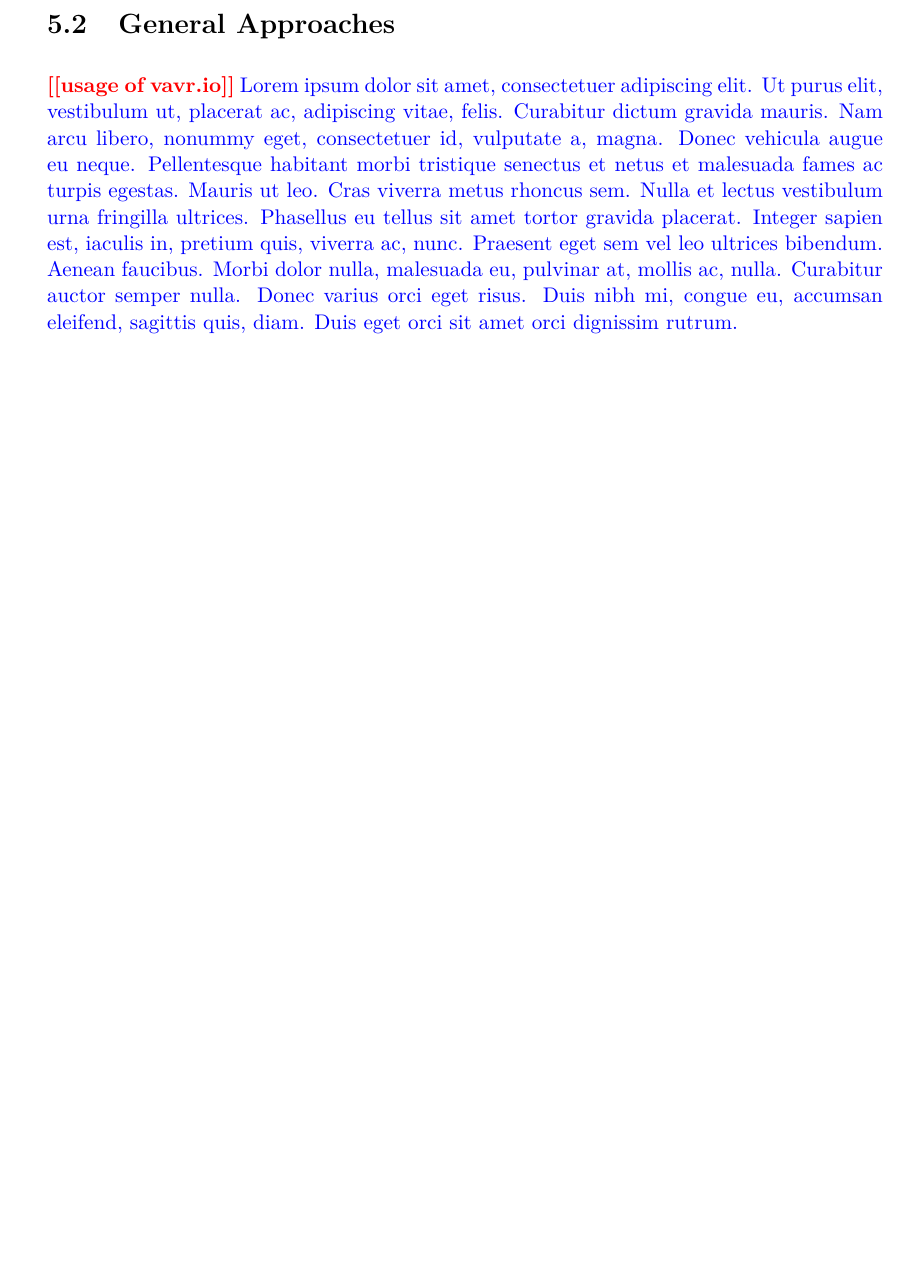
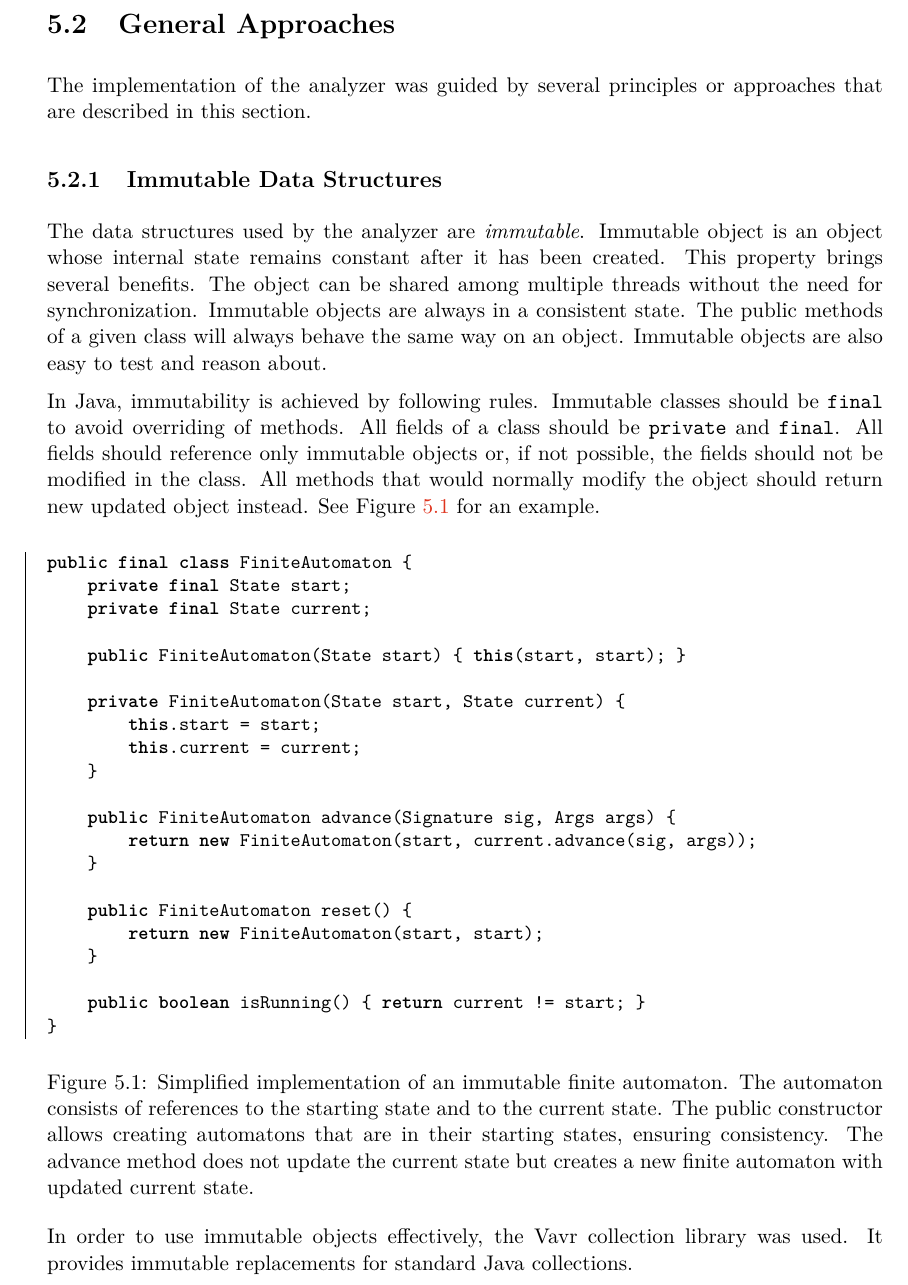
Before and after one commit to janzarsky/dip, a LaTeX thesis (xzarsk03-contracts-for-concurrency.tex, which reads xzarsk03-contracts-for-concurrency-01-chapters.tex): part of page 36 of 45 before the commit and part of page 36 of 46 after it, cut so that both start at the same text, the shorter picture padded with empty space. Compiled offline with pdfLaTeX.

Commit message:
Immutability

```diff
--- a/xzarsk03-contracts-for-concurrency-01-chapters.tex
+++ b/xzarsk03-contracts-for-concurrency-01-chapters.tex
@@ -1388,8 +1388,60 @@ RoadRunner itself was modified in order to be built for Java 11.
 {\color{blue}\lipsum[3]}
 
 \section{General Approaches}
-\todo{usage of vavr.io}
-{\color{blue}\lipsum[1]}
+The implementation of the analyzer was guided by several principles or
+approaches that are described in this section.
+
+\subsection{Immutable Data Structures}
+
+The data structures used by the analyzer are \emph{immutable}. Immutable object
+is an object whose internal state remains constant after it has been created.
+This property brings several benefits. The object can be shared among multiple
+threads without the need for synchronization. Immutable objects are always in a
+consistent state. The public methods of a given class will always behave the
+same way on an object. Immutable objects are also easy to test and reason about.
+
+In Java, immutability is achieved by following rules. Immutable classes should
+be \texttt{final} to avoid overriding of methods. All fields of a class
+should be \texttt{private} and \texttt{final}. All fields should reference only
+immutable objects or, if not possible, the fields should not be modified in the
+class. All methods that would normally modify the object should return new
+updated object instead. See Figure \ref{immutable} for an example.
+
+\begin{figure}[hbt]
+    \label{immutable}
+    \begin{lstlisting}[language=java]
+public final class FiniteAutomaton {
+    private final State start;
+    private final State current;
+
+    public FiniteAutomaton(State start) { this(start, start); }
+
+    private FiniteAutomaton(State start, State current) {
+        this.start = start;
+        this.current = current;
+    }
+
+    public FiniteAutomaton advance(Signature sig, Args args) {
+        return new FiniteAutomaton(start, current.advance(sig, args));
+    }
+
+    public FiniteAutomaton reset() {
+        return new FiniteAutomaton(start, start);
+    }
+
+    public boolean isRunning() { return current != start; }
+}
+\end{lstlisting}
+    \caption{Simplified implementation of an immutable finite automaton. The
+    automaton consists of references to the starting state and to the current
+    state. The public constructor allows creating automatons that are in their
+    starting states, ensuring consistency. The advance method does not update
+    the current state but creates a new finite automaton with updated current
+    state.}
+\end{figure}
+
+In order to use immutable objects effectively, the Vavr collection library was
+used. It provides immutable replacements for standard Java collections.
 
 \section{Contract File Parsing}
 One of the inputs to the analyzer is a contract definition. The syntax of the
```
